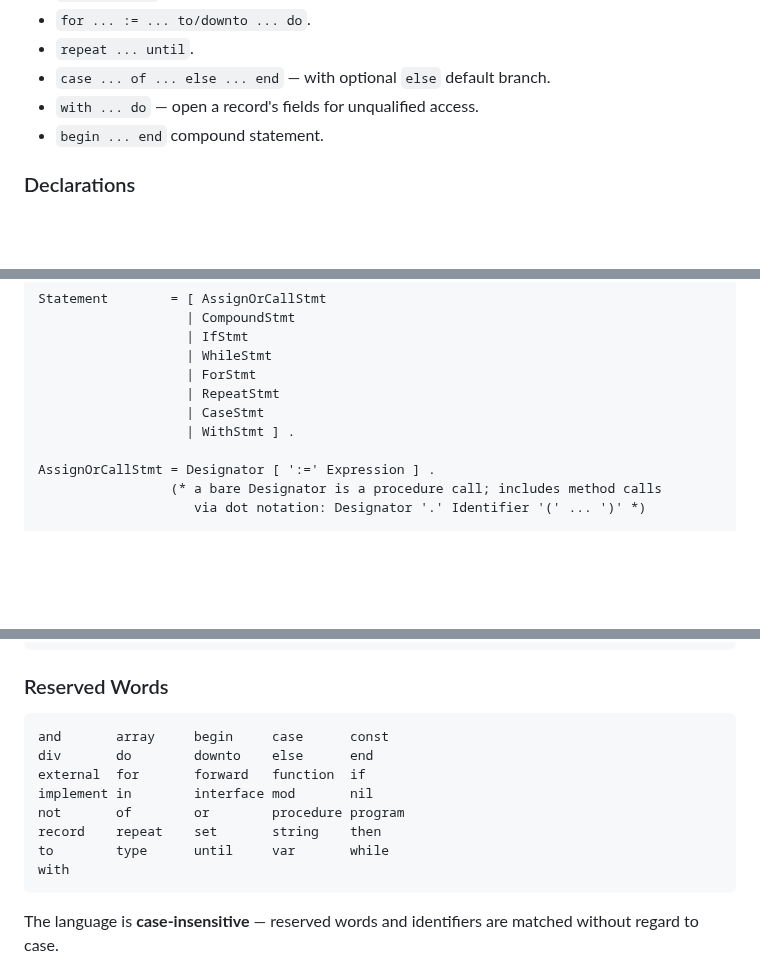
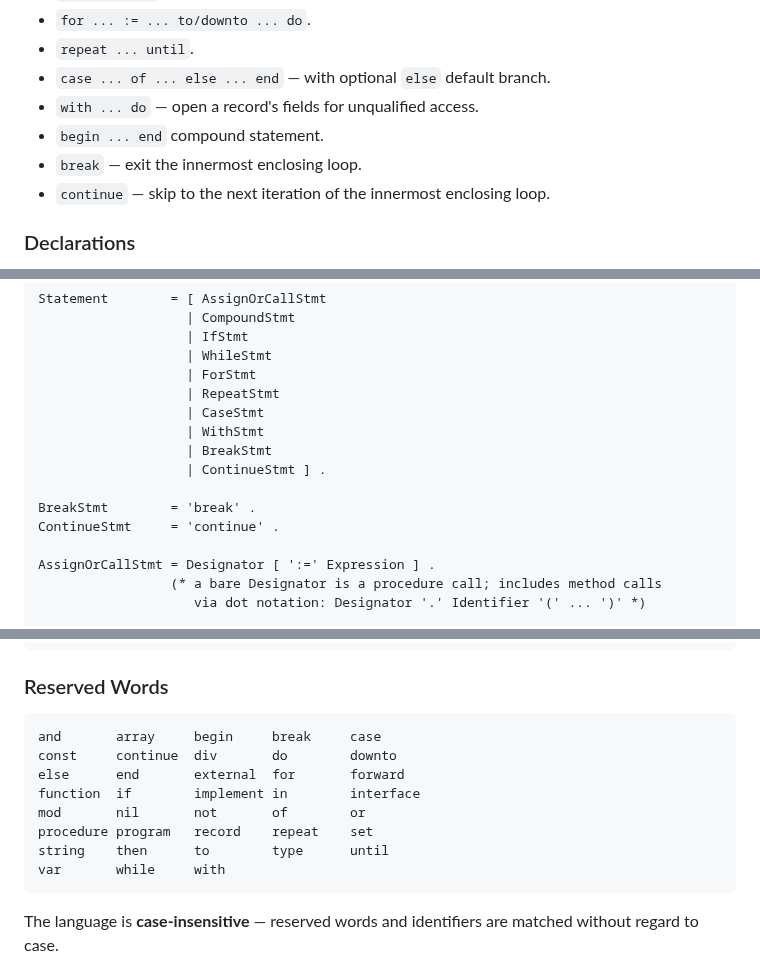
Before and after one commit to OrangeTide/compact-pascal, a Markdown page: doc/compact-pascal-ref.md, 3 parts joined by grey strips. Drawn GitHub-style; blank space fills up the shorter version.

````diff
--- a/doc/compact-pascal-ref.md
+++ b/doc/compact-pascal-ref.md
@@ -72,6 +72,8 @@ Compact Pascal is **case-insensitive** — identifiers, keywords, and type names
 - `case ... of ... else ... end` — with optional `else` default branch.
 - `with ... do` — open a record's fields for unqualified access.
 - `begin ... end` compound statement.
+- `break` — exit the innermost enclosing loop.
+- `continue` — skip to the next iteration of the innermost enclosing loop.
 
 ### Declarations
 
@@ -1001,7 +1003,12 @@ Statement        = [ AssignOrCallStmt
                    | ForStmt
                    | RepeatStmt
                    | CaseStmt
-                   | WithStmt ] .
+                   | WithStmt
+                   | BreakStmt
+                   | ContinueStmt ] .
+
+BreakStmt        = 'break' .
+ContinueStmt     = 'continue' .
 
 AssignOrCallStmt = Designator [ ':=' Expression ] .
                  (* a bare Designator is a procedure call; includes method calls
@@ -1097,14 +1104,14 @@ CHARACTER        = (* any byte; UTF-8 sequences are preserved verbatim *) .
 ### Reserved Words
 
 ```
-and       array     begin     case      const
-div       do        downto    else      end
-external  for       forward   function  if
-implement in        interface mod       nil
-not       of        or        procedure program
-record    repeat    set       string    then
-to        type      until     var       while
-with
+and       array     begin     break     case
+const     continue  div       do        downto
+else      end       external  for       forward
+function  if        implement in        interface
+mod       nil       not       of        or
+procedure program   record    repeat    set
+string    then      to        type      until
+var       while     with
 ```
 
 The language is **case-insensitive** — reserved words and identifiers are matched without regard to case.
````
Also changed, not shown: doc/compact-pascal-tutorial.md (+33 -3 lines), doc/compact-pascal-wp.md (+15 -10 lines).
